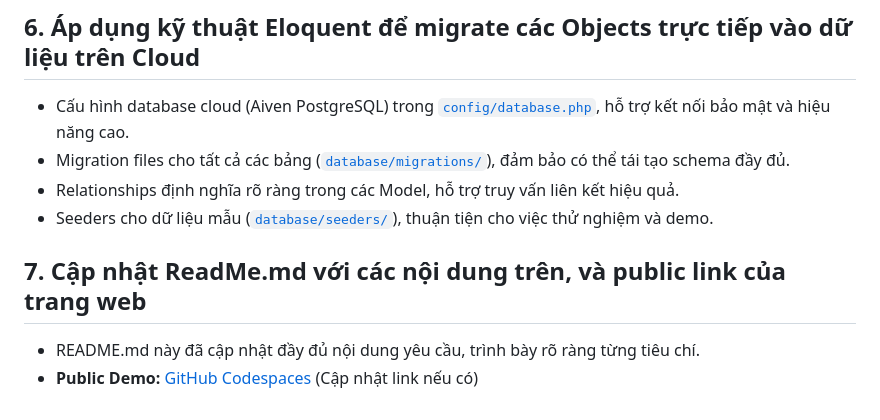
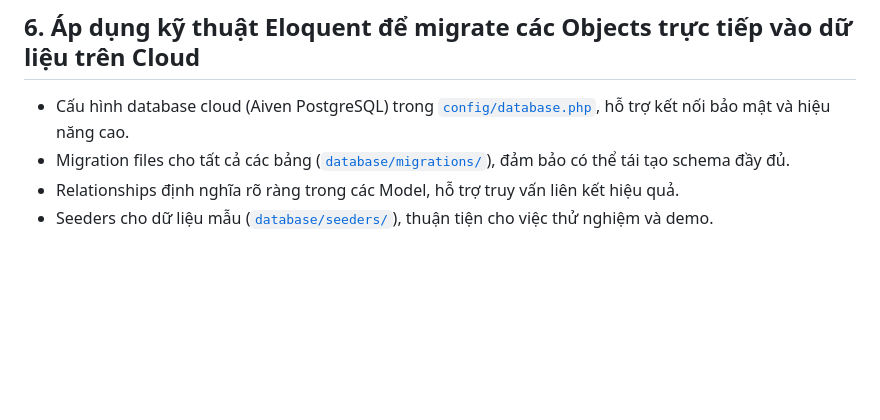
Before and after one commit to nielpattin/next-quiz-learn, a Markdown page: README.md, the part around the change. Rendered like a GitHub page; blank space fills up the shorter version.

Commit message:
fix: update README.md to remove redundant content and clarify seeders section

```diff
--- a/README.md
+++ b/README.md
@@ -178,8 +178,3 @@ Toàn bộ chức năng CRUD và làm bài được triển khai qua Livewire SP
 - Migration files cho tất cả các bảng ([`database/migrations/`](database/migrations/)), đảm bảo có thể tái tạo schema đầy đủ.
 - Relationships định nghĩa rõ ràng trong các Model, hỗ trợ truy vấn liên kết hiệu quả.
 - Seeders cho dữ liệu mẫu ([`database/seeders/`](database/seeders/)), thuận tiện cho việc thử nghiệm và demo.
-
-## 7. Cập nhật ReadMe.md với các nội dung trên, và public link của trang web
-
-- README.md này đã cập nhật đầy đủ nội dung yêu cầu, trình bày rõ ràng từng tiêu chí.
-- **Public Demo:** [GitHub Codespaces](https://github.com/codespaces) (Cập nhật link nếu có)
```
